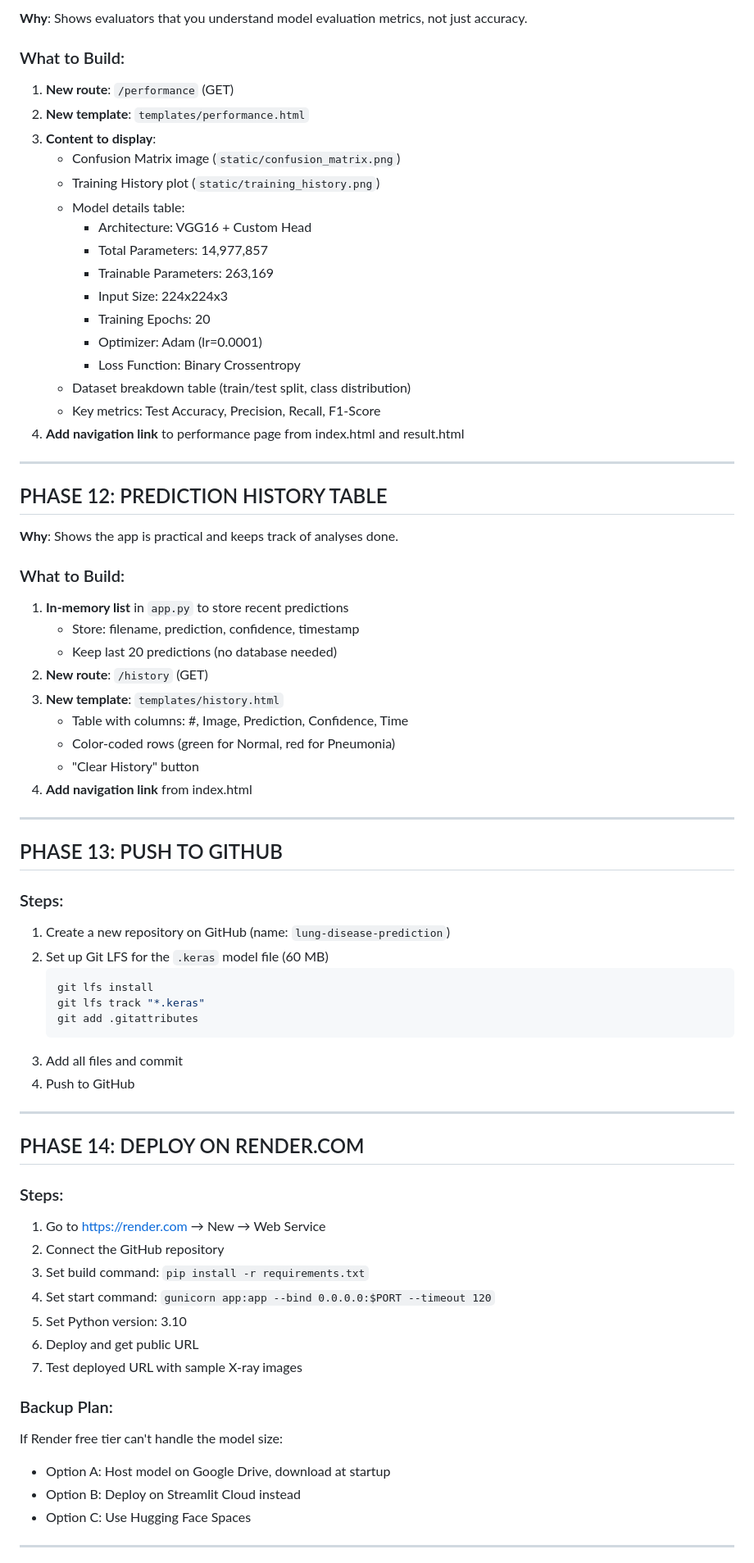
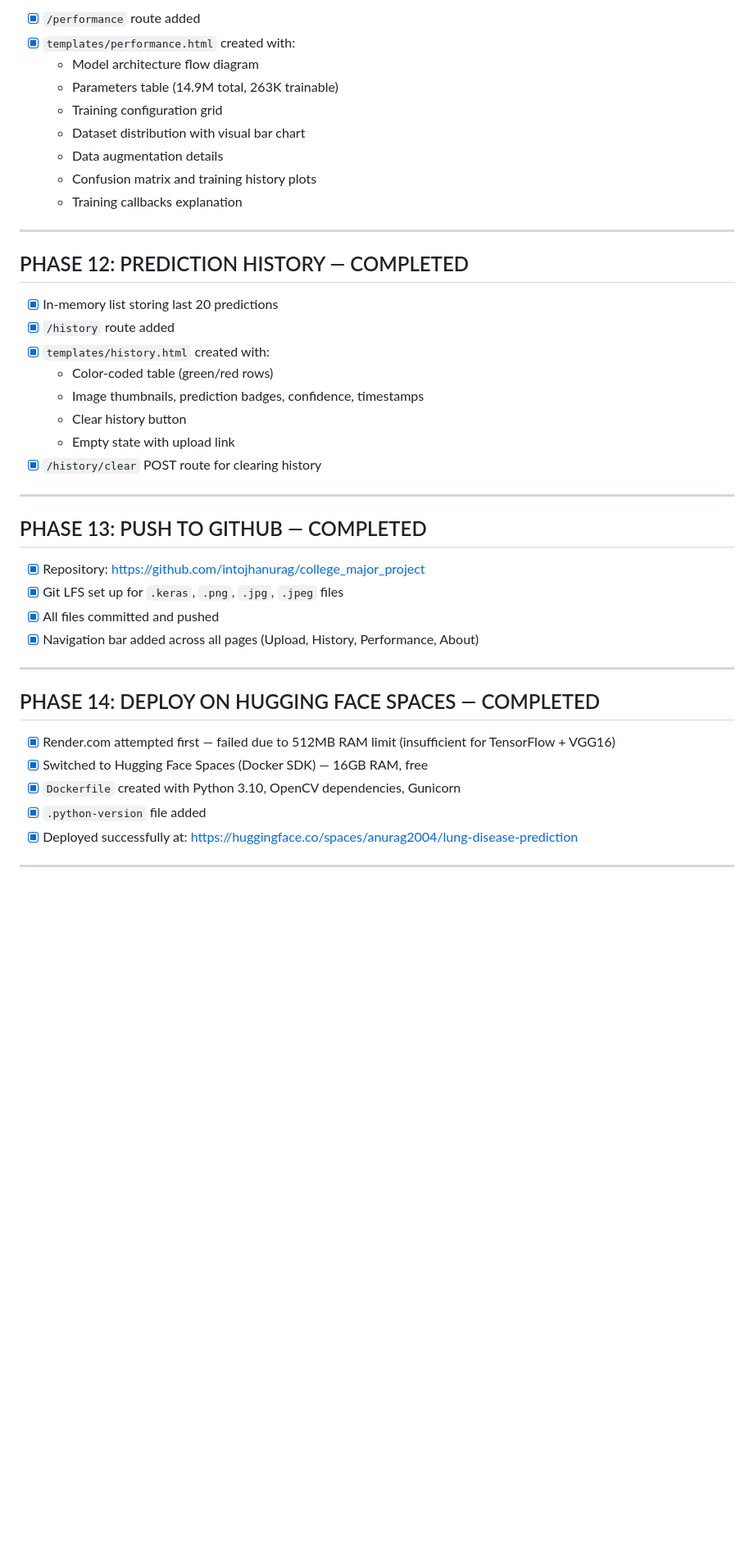
Before and after one commit to intojhanurag/lung-disease-prediction-vgg16, a Markdown page: plan.md, the part around one of its changes. Shown at 82% size. Rendered like a GitHub page; blank space fills up the shorter version.

````diff
--- a/plan.md
+++ b/plan.md
@@ -339,74 +319,45 @@ These phases will transform the project from a basic prediction app into a **str
 
-**Why**: Shows evaluators that you understand model evaluation metrics, not just accuracy.
-
-### What to Build:
-1. **New route**: `/performance` (GET)
-2. **New template**: `templates/performance.html`
-3. **Content to display**:
-   - Confusion Matrix image (`static/confusion_matrix.png`)
-   - Training History plot (`static/training_history.png`)
-   - Model details table:
-     - Architecture: VGG16 + Custom Head
-     - Total Parameters: 14,977,857
-     - Trainable Parameters: 263,169
-     - Input Size: 224x224x3
-     - Training Epochs: 20
-     - Optimizer: Adam (lr=0.0001)
-     - Loss Function: Binary Crossentropy
-   - Dataset breakdown table (train/test split, class distribution)
-   - Key metrics: Test Accuracy, Precision, Recall, F1-Score
-4. **Add navigation link** to performance page from index.html and result.html
+- [x] `/performance` route added
+- [x] `templates/performance.html` created with:
+  - Model architecture flow diagram
+  - Parameters table (14.9M total, 263K trainable)
+  - Training configuration grid
+  - Dataset distribution with visual bar chart
+  - Data augmentation details
+  - Confusion matrix and training history plots
+  - Training callbacks explanation
 
 ---
 
-## PHASE 12: PREDICTION HISTORY TABLE
+## PHASE 12: PREDICTION HISTORY — COMPLETED
 
-**Why**: Shows the app is practical and keeps track of analyses done.
-
-### What to Build:
-1. **In-memory list** in `app.py` to store recent predictions
-   - Store: filename, prediction, confidence, timestamp
-   - Keep last 20 predictions (no database needed)
-2. **New route**: `/history` (GET)
-3. **New template**: `templates/history.html`
-   - Table with columns: #, Image, Prediction, Confidence, Time
-   - Color-coded rows (green for Normal, red for Pneumonia)
-   - "Clear History" button
-4. **Add navigation link** from index.html
+- [x] In-memory list storing last 20 predictions
+- [x] `/history` route added
+- [x] `templates/history.html` created with:
+  - Color-coded table (green/red rows)
+  - Image thumbnails, prediction badges, confidence, timestamps
+  - Clear history button
+  - Empty state with upload link
+- [x] `/history/clear` POST route for clearing history
 
 ---
 
-## PHASE 13: PUSH TO GITHUB
+## PHASE 13: PUSH TO GITHUB — COMPLETED
 
-### Steps:
-1. Create a new repository on GitHub (name: `lung-disease-prediction`)
-2. Set up Git LFS for the `.keras` model file (60 MB)
-   ```bash
-   git lfs install
-   git lfs track "*.keras"
-   git add .gitattributes
-   ```
-3. Add all files and commit
-4. Push to GitHub
+- [x] Repository: https://github.com/intojhanurag/college_major_project
+- [x] Git LFS set up for `.keras`, `.png`, `.jpg`, `.jpeg` files
+- [x] All files committed and pushed
+- [x] Navigation bar added across all pages (Upload, History, Performance, About)
 
 ---
 
-## PHASE 14: DEPLOY ON RENDER.COM
+## PHASE 14: DEPLOY ON HUGGING FACE SPACES — COMPLETED
 
-### Steps:
-1. Go to https://render.com → New → Web Service
-2. Connect the GitHub repository
-3. Set build command: `pip install -r requirements.txt`
-4. Set start command: `gunicorn app:app --bind 0.0.0.0:$PORT --timeout 120`
-5. Set Python version: 3.10
-6. Deploy and get public URL
-7. Test deployed URL with sample X-ray images
-
-### Backup Plan:
-If Render free tier can't handle the model size:
-- Option A: Host model on Google Drive, download at startup
-- Option B: Deploy on Streamlit Cloud instead
-- Option C: Use Hugging Face Spaces
+- [x] Render.com attempted first — failed due to 512MB RAM limit (insufficient for TensorFlow + VGG16)
+- [x] Switched to Hugging Face Spaces (Docker SDK) — 16GB RAM, free
+- [x] `Dockerfile` created with Python 3.10, OpenCV dependencies, Gunicorn
+- [x] `.python-version` file added
+- [x] Deployed successfully at: https://huggingface.co/spaces/anurag2004/lung-disease-prediction
 
 ---
 
````
Also changed, not shown: other parts of plan.md (+25 -59 lines), README.md (+31 -15 lines).
